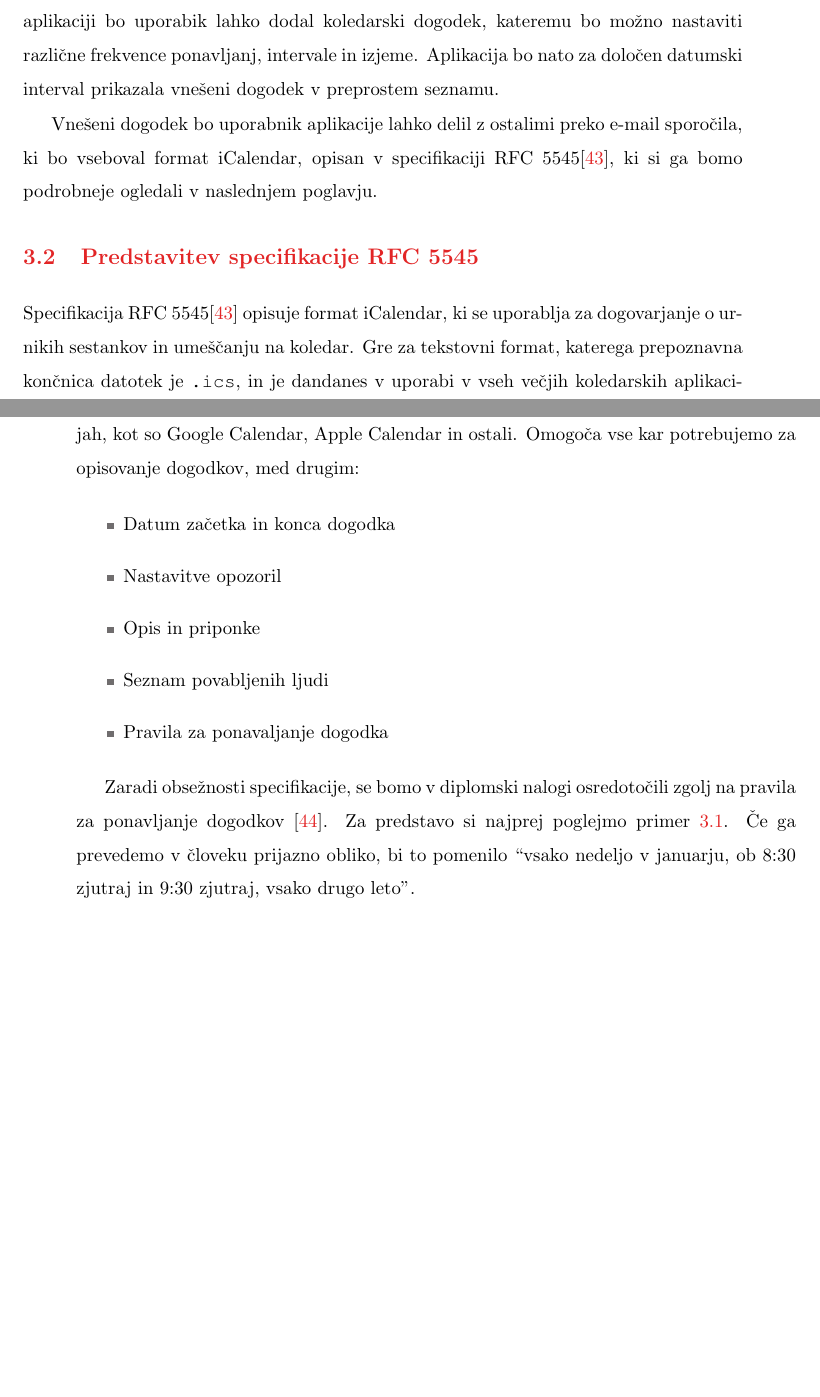
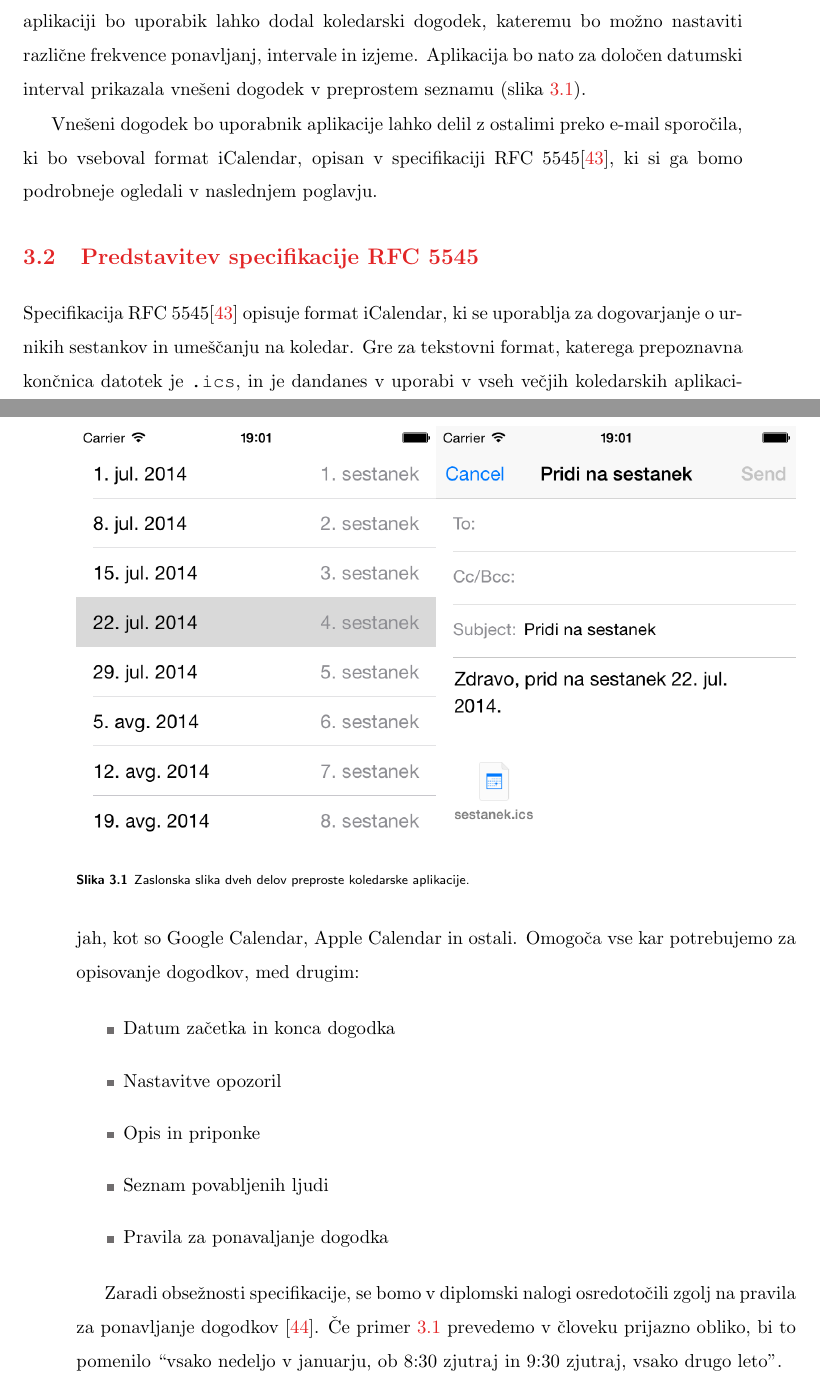
Before and after one commit to mihahribar/thesis, a LaTeX thesis (thesis/thesis.tex, which reads thesis/thesis_chapters.tex): two parts of pages 29 and 30 of 54, joined at a grey line, cut so that both start at the same text, the shorter picture padded with empty space. Compiled offline with pdfLaTeX.

Commit message:
dodal primer preproste koledarske aplikacije ki uporablja ios wrapper

```diff
--- a/thesis/thesis_chapters.tex
+++ b/thesis/thesis_chapters.tex
@@ -197,7 +197,13 @@ Težji del je vgraditev pogona JavaScript na vsako od platform. Dokler ne bo na
 %-----
 \section{Uvod}
 
-Izbor primerne metode si bomo pogledali na primeru razvoja koledarske aplikacije, ki bo tekla na platformah iOS, Android, Windows Phone in tudi v spletni aplikaciji. V aplikaciji bo uporabik lahko dodal koledarski dogodek, kateremu bo možno nastaviti različne frekvence ponavljanj, intervale in izjeme. Aplikacija bo nato za določen datumski interval prikazala vnešeni dogodek v preprostem seznamu.
+Izbor primerne metode si bomo pogledali na primeru razvoja koledarske aplikacije, ki bo tekla na platformah iOS, Android, Windows Phone in tudi v spletni aplikaciji. V aplikaciji bo uporabik lahko dodal koledarski dogodek, kateremu bo možno nastaviti različne frekvence ponavljanj, intervale in izjeme. Aplikacija bo nato za določen datumski interval prikazala vnešeni dogodek v preprostem seznamu (slika \ref{fig:app-ios}).
+
+\begin{figure}
+ \includegraphics[width=\linewidth]{app-ios}
+ \caption{Zaslonska slika dveh delov preproste koledarske aplikacije.}
+ \label{fig:app-ios}
+\end{figure}
 
 Vnešeni dogodek bo uporabnik aplikacije lahko delil z ostalimi preko e-mail sporočila, ki bo vseboval format iCalendar, opisan v specifikaciji RFC 5545\cite{rfc5545}, ki si ga bomo podrobneje ogledali v naslednjem poglavju.
 
@@ -214,7 +220,7 @@ Specifikacija RFC 5545\cite{rfc5545} opisuje format iCalendar, ki se uporablja z
   \item Pravila za ponavaljanje dogodka
 \end{itemize}
 
-Zaradi obsežnosti specifikacije, se bomo v diplomski nalogi osredotočili zgolj na pravila za ponavljanje dogodkov \cite{rrule}. Za predstavo si najprej poglejmo primer \ref{code:rrule}. Če ga prevedemo v človeku prijazno obliko, bi to pomenilo ``vsako nedeljo v januarju, ob 8:30 zjutraj in 9:30 zjutraj, vsako drugo leto''.
+Zaradi obsežnosti specifikacije, se bomo v diplomski nalogi osredotočili zgolj na pravila za ponavljanje dogodkov \cite{rrule}. Če primer \ref{code:rrule} prevedemo v človeku prijazno obliko, bi to pomenilo ``vsako nedeljo v januarju, ob 8:30 zjutraj in 9:30 zjutraj, vsako drugo leto''.
 
 \begin{lstlisting}[caption=Primer uporabe pravila RRULE spefikiacije RFC 5545., label=code:rrule]
 FREQ=YEARLY;INTERVAL=2;BYMONTH=1;BYDAY=SU;BYHOUR=8,9;BYMINUTE=30
```
Also changed, not shown: thesis/img/app-ios.png (added), thesis/thesis.pdf, 4 other files.
